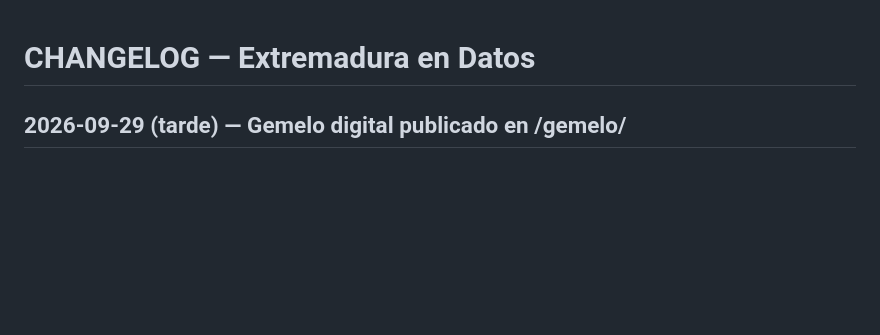
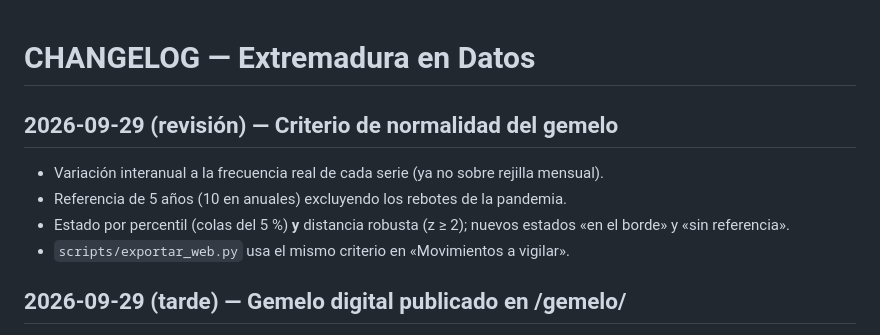
Before and after one commit to AAlmeidaM/extremaduraendatos, a Markdown page: CHANGELOG.md, the part around the change. GitHub-like rendering; blank space fills up the shorter version.

```diff
--- a/CHANGELOG.md
+++ b/CHANGELOG.md
@@ -1,4 +1,11 @@
 # CHANGELOG — Extremadura en Datos
+
+## 2026-09-29 (revisión) — Criterio de normalidad del gemelo
+
+- Variación interanual a la frecuencia real de cada serie (ya no sobre rejilla mensual).
+- Referencia de 5 años (10 en anuales) excluyendo los rebotes de la pandemia.
+- Estado por percentil (colas del 5 %) **y** distancia robusta (z ≥ 2); nuevos estados «en el borde» y «sin referencia».
+- `scripts/exportar_web.py` usa el mismo criterio en «Movimientos a vigilar».
 
 ## 2026-09-29 (tarde) — Gemelo digital publicado en /gemelo/
 
```
Also changed, not shown: docs/gemelo-digital.md (+48 -0 lines).
